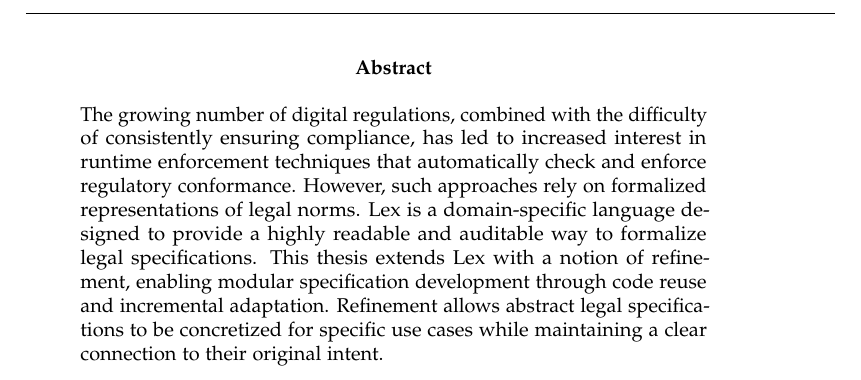
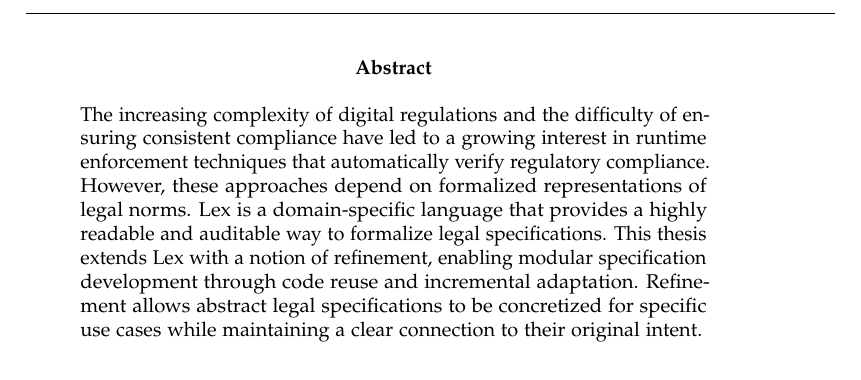
Before and after one commit to jnzd/masters-thesis-report, a LaTeX thesis (thesis.tex, which reads chapters/abstract.tex): part of page 3 of 70, cut so that both start at the same text. Compiled offline with pdfLaTeX.

Commit message:
abstract deepl

```diff
--- a/chapters/abstract.tex
+++ b/chapters/abstract.tex
@@ -11,9 +11,16 @@
 % maximal code reuse while allowing the flexibility to adapt specifications
 % for different use cases.
 
-The growing number of digital regulations, combined with the difficulty of consistently ensuring compliance, has led to increased interest in runtime enforcement techniques that automatically check and enforce regulatory conformance.
-However, such approaches rely on formalized representations of legal norms.
-Lex is a domain-specific language designed to provide a highly readable and auditable way to formalize legal specifications.
+% The growing number of digital regulations, combined with the difficulty of consistently ensuring compliance, has led to increased interest in runtime enforcement techniques that automatically check and enforce regulatory conformance.
+% However, such approaches rely on formalized representations of legal norms.
+% Lex is a domain-specific language designed to provide a highly readable and auditable way to formalize legal specifications.
+% This thesis extends Lex with a notion of refinement, enabling modular specification development through code reuse and incremental adaptation.
+% Refinement allows abstract legal specifications to be concretized for specific use cases while maintaining a clear connection to their original intent.
+
+
+The increasing complexity of digital regulations and the difficulty of ensuring consistent compliance have led to a growing interest in runtime enforcement techniques that automatically verify regulatory compliance.
+However, these approaches depend on formalized representations of legal norms.
+Lex is a domain-specific language that provides a highly readable and auditable way to formalize legal specifications.
 This thesis extends Lex with a notion of refinement, enabling modular specification development through code reuse and incremental adaptation.
 Refinement allows abstract legal specifications to be concretized for specific use cases while maintaining a clear connection to their original intent.
 
```
Also changed, not shown: thesis.pdf.
